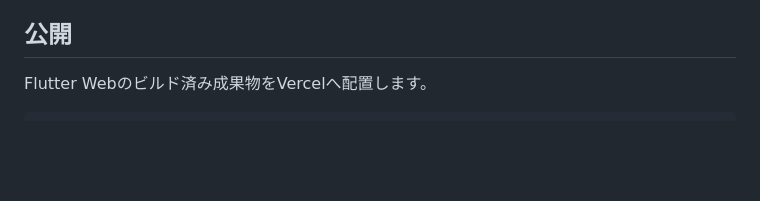
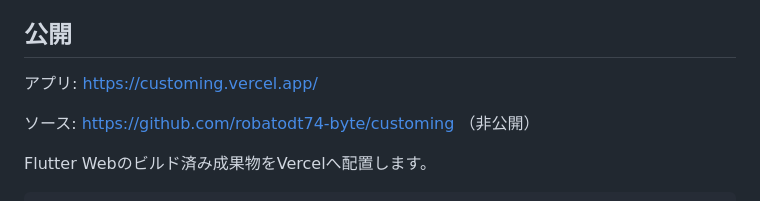
Before and after one commit to robatodt74-byte/customing, a Markdown page: README.md, the part around the change. GitHub-like rendering; blank space fills up the shorter version.

Commit message:
docs: add public app and repository links

````diff
--- a/README.md
+++ b/README.md
@@ -47,6 +47,10 @@ CB223Sは2008年の発売時価格と当時の消費税5%を使用していま
 
 ## 公開
 
+アプリ: https://customing.vercel.app/
+
+ソース: https://github.com/robatodt74-byte/customing （非公開）
+
 Flutter Webのビルド済み成果物をVercelへ配置します。
 
 ```sh
````
